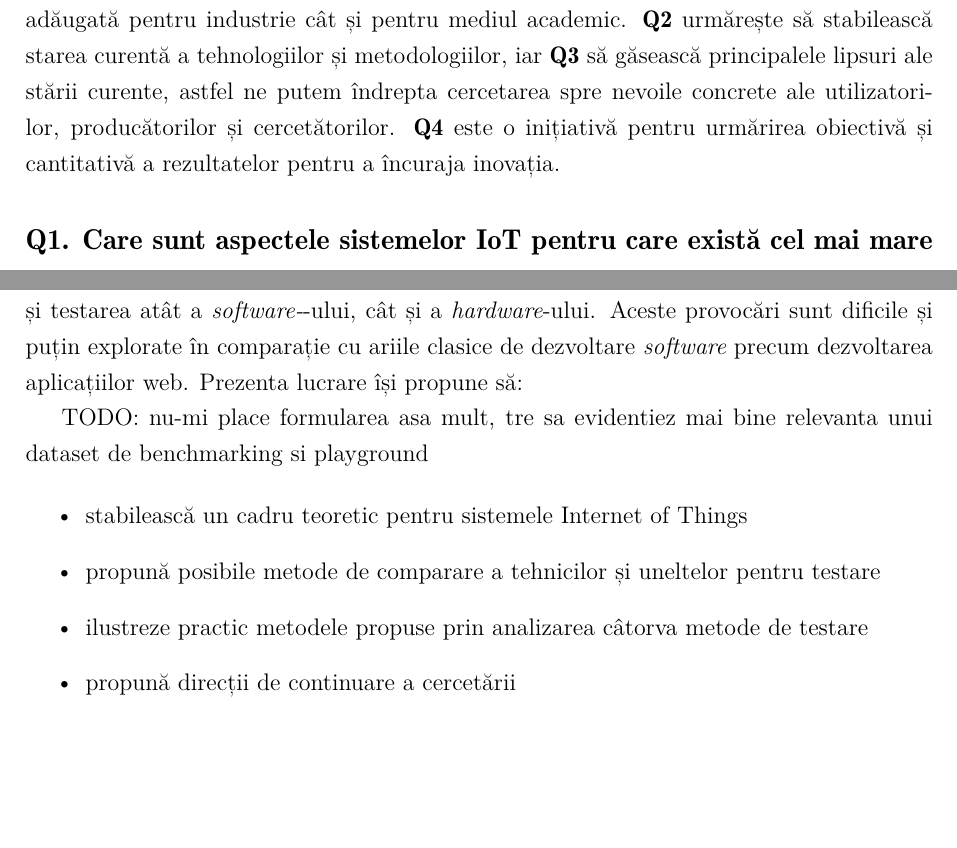
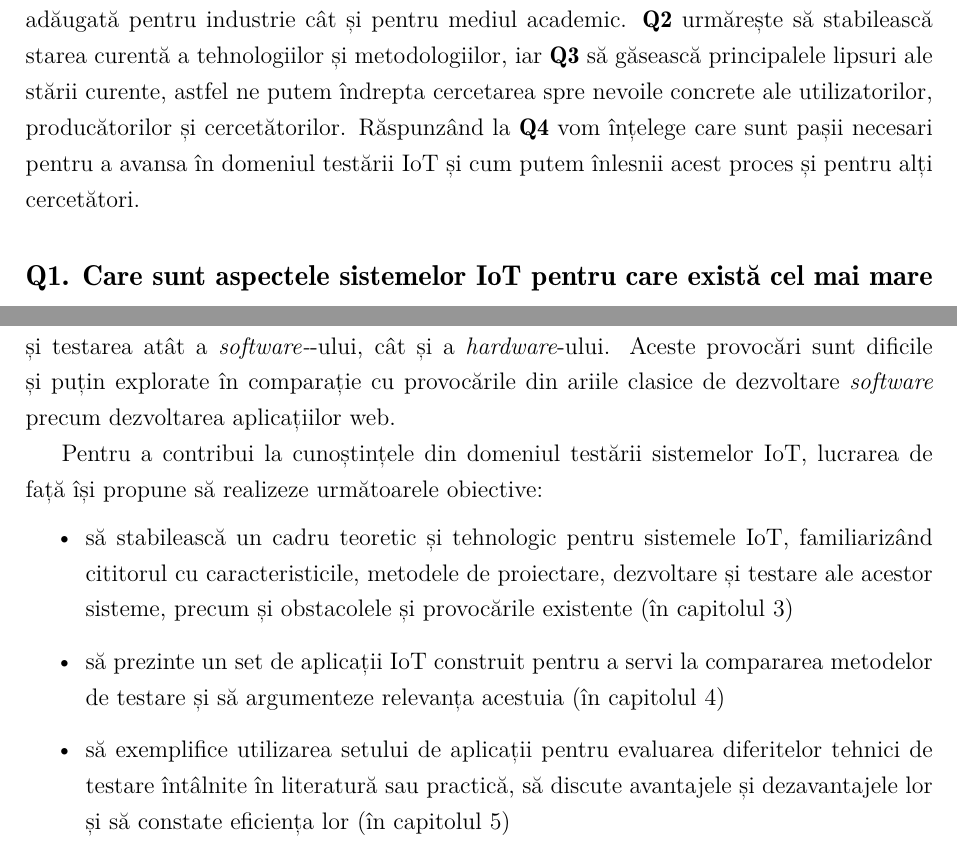
Before and after one commit to JustBeYou/Lucrare-de-licenta-2022, a LaTeX document (main.tex, which reads capitole/2-preliminarii.tex): two parts of pages 12 and 15 of 48, joined at a grey line, cut so that both start at the same text, the shorter picture padded with empty space. Compiled offline with XeLaTeX.

Commit message:
Finisare capitol 2.

```diff
--- a/capitole/2-preliminarii.tex
+++ b/capitole/2-preliminarii.tex
@@ -74,7 +71,7 @@ Pentru realizarea lucrării am parcurs articolele științifice din cardul confe
     \item[] \textbf{Q4}. Cum putem compara obiectiv diferite metodologii și eficiența acestora în a doborî obstacolele descoperite?
 \end{itemize}
 
-Motivația pentru \textbf{Q1} este nevoia de a afla care sunt ariile în care utilizatorii și producătorii își doresc o îmbunătățire a situației curente, astfel creăm posibilitatea de valoare adăugată pentru industrie cât și pentru mediul academic. \textbf{Q2} urmărește să stabilească starea curentă a tehnologiilor și metodologiilor, iar \textbf{Q3} să găsească principalele lipsuri ale stării curente, astfel ne putem îndrepta cercetarea spre nevoile concrete ale utilizatorilor, producătorilor și cercetătorilor. \textbf{Q4} este o inițiativă pentru urmărirea obiectivă și cantitativă a rezultatelor pentru a încuraja inovația.
+Motivația pentru \textbf{Q1} este nevoia de a afla care sunt ariile în care utilizatorii și producătorii își doresc o îmbunătățire a situației curente, astfel creăm posibilitatea de valoare adăugată pentru industrie cât și pentru mediul academic. \textbf{Q2} urmărește să stabilească starea curentă a tehnologiilor și metodologiilor, iar \textbf{Q3} să găsească principalele lipsuri ale stării curente, astfel ne putem îndrepta cercetarea spre nevoile concrete ale utilizatorilor, producătorilor și cercetătorilor. Răspunzând la \textbf{Q4} vom înțelege care sunt pașii necesari pentru a avansa în domeniul testării \acrshort{iot} și cum putem înlesnii acest proces și pentru alți cercetători.
 
 \subsection*{Q1. Care sunt aspectele sistemelor IoT pentru care există cel mai mare interes din punct de vedere al testării, atât pentru utilizatori cât și pentru producători?}
 
@@ -110,13 +107,14 @@ Observăm că și în alte arii există necesitatea metodelor obiective de evalu
 
 \section{Obiective}
 
-În urma analizei făcute asupra literaturii existente, am identificat o serie de caracteristici definitorii pentru sistemele \acrlong{iot}, acestea sunt hetereogene, distribuite, prezintă interacțiuni complexe, produc și procesează cantități mari de date și sunt integrate în medii fizice. Toate acestea aduc o serie unică de provocări pentru dezvoltarea și testarea atât a \textit{software-}-ului, cât și a \textit{hardware}-ului. Aceste provocări sunt dificile și puțin explorate în comparație cu ariile clasice de dezvoltare \textit{software} precum dezvoltarea aplicațiilor web. Prezenta lucrare își propune să:
+În urma analizei făcute asupra literaturii existente, am identificat o serie de caracteristici definitorii pentru sistemele \acrlong{iot}, acestea sunt hetereogene, distribuite, prezintă interacțiuni complexe, produc și procesează cantități mari de date și sunt integrate în medii fizice. Toate acestea aduc o serie unică de provocări pentru dezvoltarea și testarea atât a \textit{software-}-ului, cât și a \textit{hardware}-ului. Aceste provocări sunt dificile și puțin explorate în comparație cu provocările din ariile clasice de dezvoltare \textit{software} precum dezvoltarea aplicațiilor web.
 
-TODO: nu-mi place formularea asa mult, tre sa evidentiez mai bine relevanta unui dataset de benchmarking si playground
+Pentru a contribui la cunoștințele din domeniul testării sistemelor \acrshort{iot}, lucrarea de față își propune să realizeze următoarele obiective:
 
 \begin{itemize}
-    \item stabilească un cadru teoretic pentru sistemele \acrlong{iot}
-    \item propună posibile metode de comparare a tehnicilor și uneltelor pentru testare
-    \item ilustreze practic metodele propuse prin analizarea câtorva metode de testare
-    \item propună direcții de continuare a cercetării
+    \item să stabilească un cadru teoretic și tehnologic pentru sistemele \acrshort{iot}, familiarizând cititorul cu caracteristicile, metodele de proiectare, dezvoltare și testare ale acestor sisteme, precum și obstacolele și provocările existente (în capitolul 3)
+
+    \item să prezinte un set de aplicații \acrshort{iot} construit pentru a servi la compararea metodelor de testare și să argumenteze relevanța acestuia (în capitolul 4)
+
+    \item să exemplifice utilizarea setului de aplicații pentru evaluarea diferitelor tehnici de testare întâlnite în literatură sau practică, să discute avantajele și dezavantajele lor și să constate eficiența lor (în capitolul 5)
 \end{itemize}
```
Also changed, not shown: capitole/2-preliminarii.tex (19 more changed lines).
